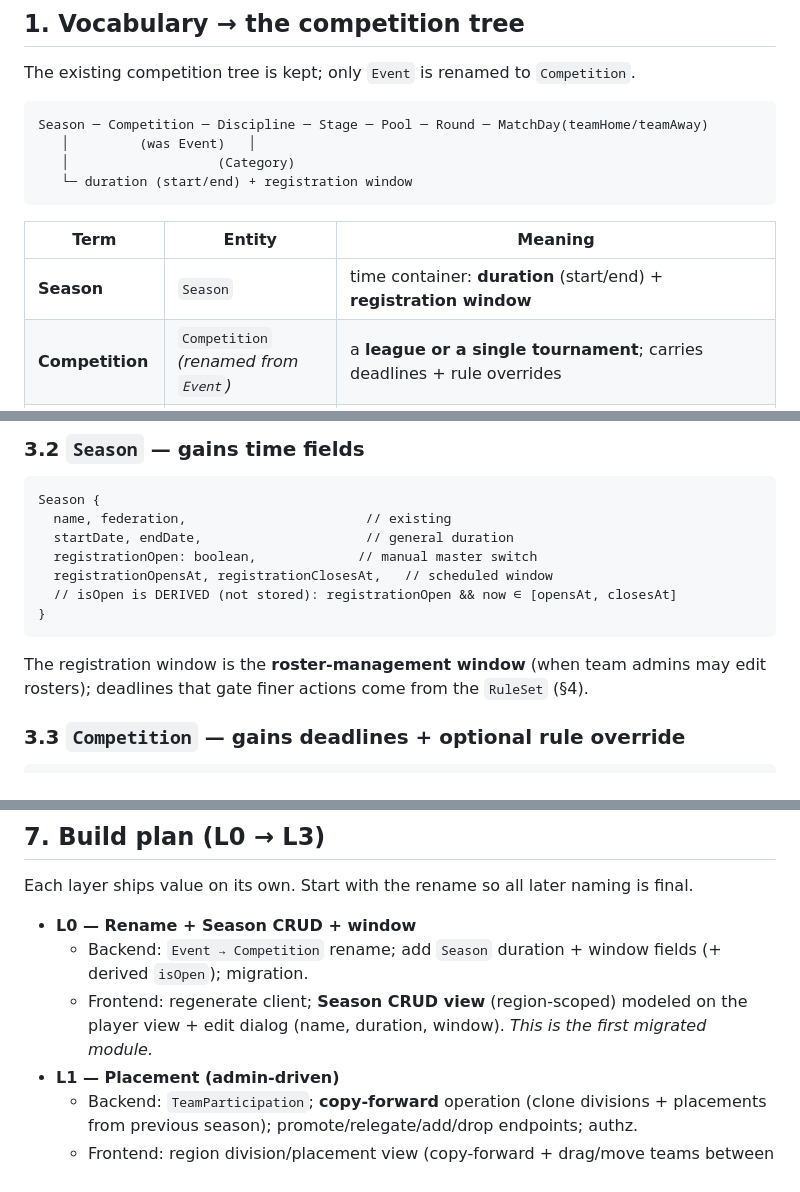
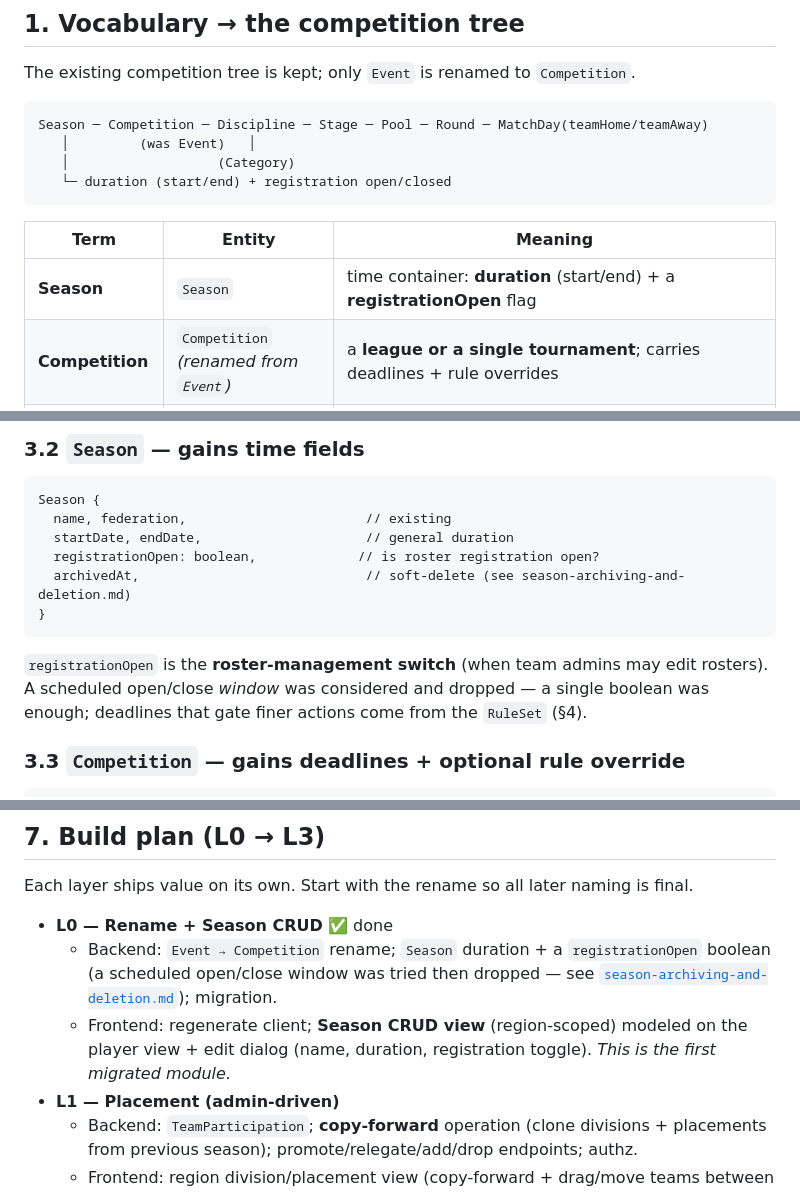
Before and after one commit to Deutscher-Tischfussballbund/sportshub-backend, a Markdown page: docs/competition-and-registration-model.md, 3 parts joined by grey strips. Rendered like a GitHub page.

Commit message:
docs: reflect the trimmed season registration model
Update competition-and-registration-model.md — Season carries a single
registrationOpen boolean (the scheduled open/close window + derived isOpen
were dropped); mark L0 done and link the archiving doc.

Co-Authored-By: Claude Opus 4.8 (1M context) <noreply@anthropic.com>

````diff
--- a/docs/competition-and-registration-model.md
+++ b/docs/competition-and-registration-model.md
@@ -27,12 +27,12 @@ The existing competition tree is kept; only `Event` is renamed to `Competition`.
 Season ─ Competition ─ Discipline ─ Stage ─ Pool ─ Round ─ MatchDay(teamHome/teamAway)
    │         (was Event)   │
    │                   (Category)
-   └─ duration (start/end) + registration window
+   └─ duration (start/end) + registration open/closed
 ```
 
 | Term | Entity | Meaning |
 |---|---|---|
-| **Season** | `Season` | time container: **duration** (start/end) + **registration window** |
+| **Season** | `Season` | time container: **duration** (start/end) + a **registrationOpen** flag |
 | **Competition** | `Competition` *(renamed from `Event`)* | a **league or a single tournament**; carries deadlines + rule overrides |
 | Discipline | `Discipline` → `Category` | a category split within a competition (e.g. Herren/Damen); a competition may run several |
 | Stage | `Stage` | a phase, e.g. *Hauptrunde* / **Playoffs**; anchors relative deadlines |
@@ -75,13 +75,13 @@ plain admin editing whose first-class operation is **copy-forward**.
 Season {
   name, federation,                       // existing
   startDate, endDate,                     // general duration
-  registrationOpen: boolean,             // manual master switch
-  registrationOpensAt, registrationClosesAt,   // scheduled window
-  // isOpen is DERIVED (not stored): registrationOpen && now ∈ [opensAt, closesAt]
+  registrationOpen: boolean,             // is roster registration open?
+  archivedAt,                             // soft-delete (see season-archiving-and-deletion.md)
 }
 ```
-The registration window is the **roster-management window** (when team admins may edit
-rosters); deadlines that gate finer actions come from the `RuleSet` (§4).
+`registrationOpen` is the **roster-management switch** (when team admins may edit rosters).
+A scheduled open/close *window* was considered and dropped — a single boolean was enough;
+deadlines that gate finer actions come from the `RuleSet` (§4).
 
 ### 3.3 `Competition` — gains deadlines + optional rule override
 
@@ -193,11 +193,12 @@ Roles already exist: `ADMIN > REGION_ADMIN > CLUB_ADMIN > TEAM_ADMIN` (+ `COMPET
 
 Each layer ships value on its own. Start with the rename so all later naming is final.
 
-- **L0 — Rename + Season CRUD + window**
-  - Backend: `Event → Competition` rename; add `Season` duration + window fields (+ derived
-    `isOpen`); migration.
+- **L0 — Rename + Season CRUD** ✅ done
+  - Backend: `Event → Competition` rename; `Season` duration + a `registrationOpen` boolean
+    (a scheduled open/close window was tried then dropped — see
+    [`season-archiving-and-deletion.md`](./season-archiving-and-deletion.md)); migration.
   - Frontend: regenerate client; **Season CRUD view** (region-scoped) modeled on the player
-    view + edit dialog (name, duration, window). *This is the first migrated module.*
+    view + edit dialog (name, duration, registration toggle). *This is the first migrated module.*
 - **L1 — Placement (admin-driven)**
   - Backend: `TeamParticipation`; **copy-forward** operation (clone divisions + placements
     from previous season); promote/relegate/add/drop endpoints; authz.
````
